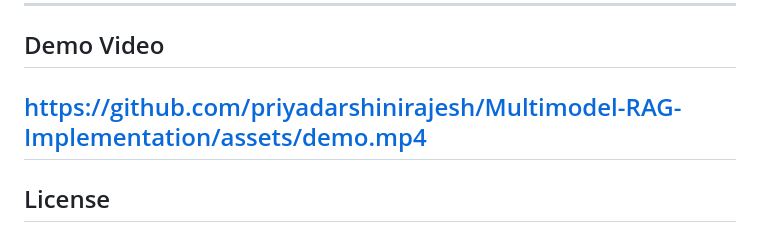
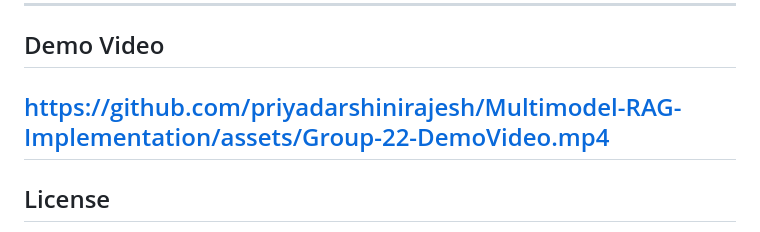
Before and after one commit to priyadarshinirajesh/Multimodel-RAG-Implementation, a Markdown page: README.md, the part around the change. Drawn GitHub-style.

```diff
--- a/README.md
+++ b/README.md
@@ -286,7 +286,7 @@ Quality thresholds and retry limits can be adjusted in the Streamlit sidebar or
 
 ## Demo Video
 
-https://github.com/priyadarshinirajesh/Multimodel-RAG-Implementation/assets/demo.mp4
+https://github.com/priyadarshinirajesh/Multimodel-RAG-Implementation/assets/Group-22-DemoVideo.mp4
 ---
 
 ## License
```
